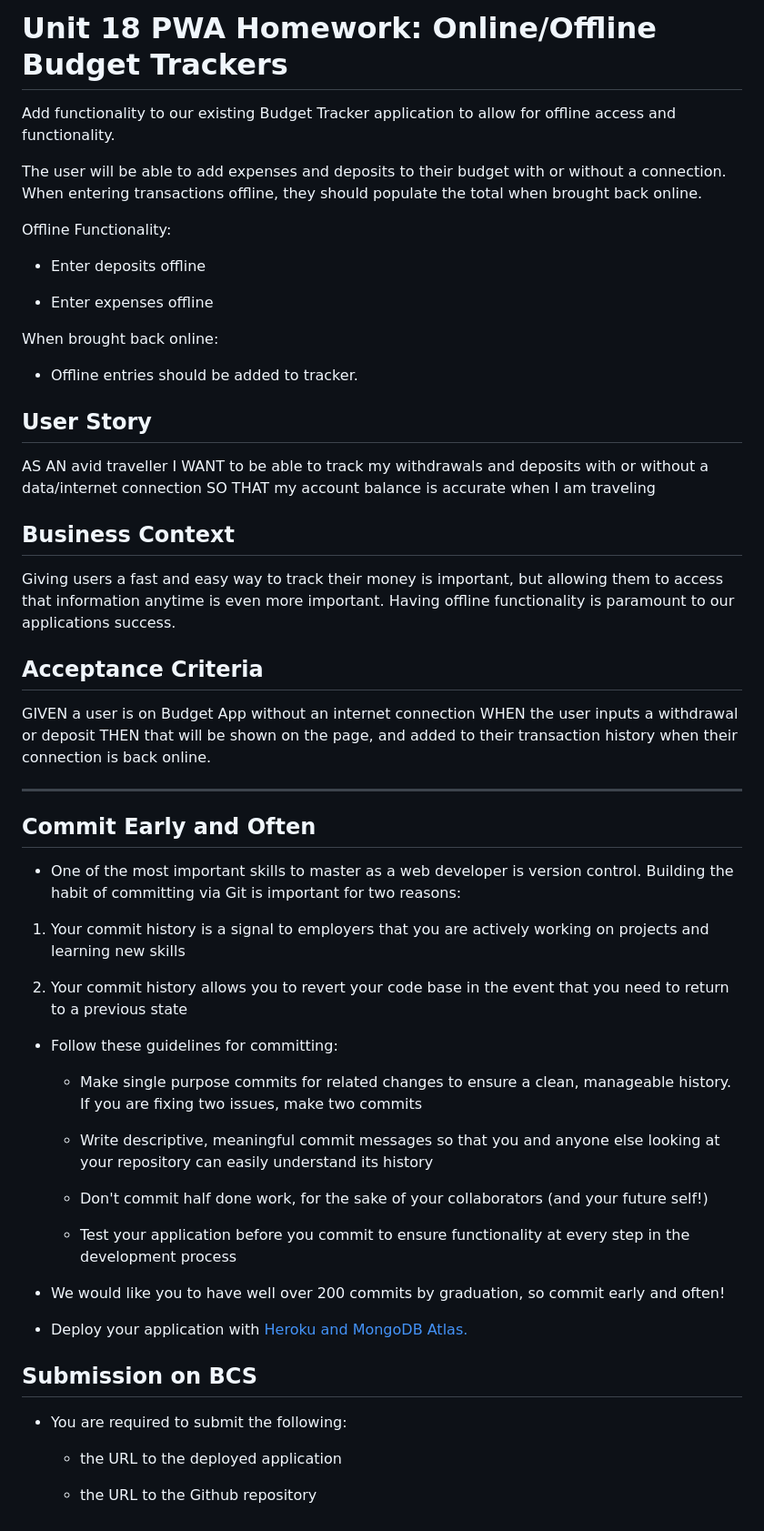
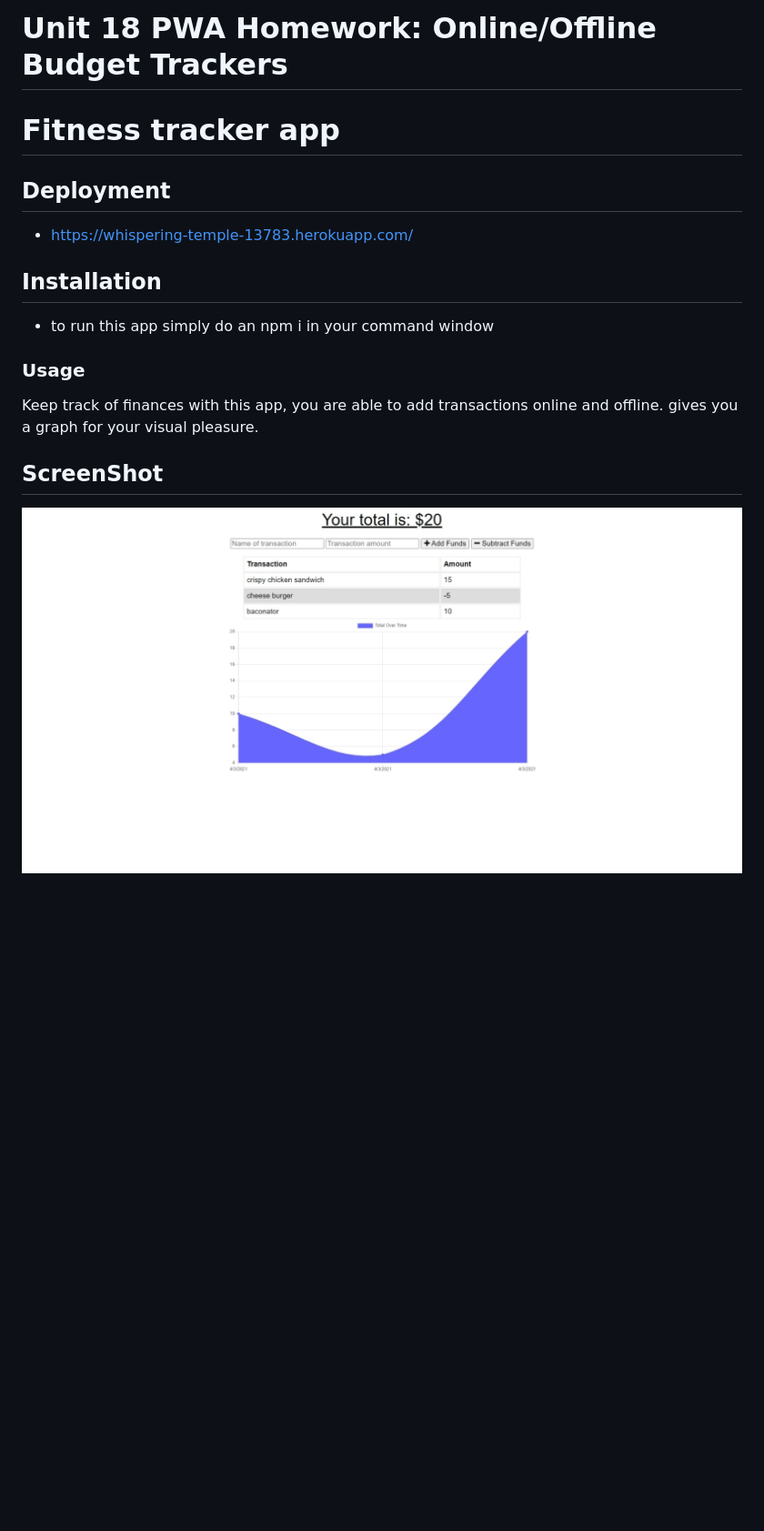
Before and after one commit to theharv1/Budget-tracker, a Markdown page: README.md, the part around the change. Shown: that part at 91% size. Rendered like a GitHub page; pictures changed too: img/transactions.jpeg (added); blank space fills up the shorter version.

```diff
--- a/README.md
+++ b/README.md
@@ -1,62 +1,15 @@
 # Unit 18 PWA Homework: Online/Offline Budget Trackers
+# Fitness tracker app
 
-Add functionality to our existing Budget Tracker application to allow for offline access and functionality.
+## Deployment
+* https://whispering-temple-13783.herokuapp.com/
 
-The user will be able to add expenses and deposits to their budget with or without a connection. When entering transactions offline, they should populate the total when brought back online.
+## Installation
+* to run this app simply do an npm i in your command window
 
-Offline Functionality:
+### Usage
+Keep track of finances with this app, you are able to add transactions online and offline.
+gives you a graph for your visual pleasure.
 
-  * Enter deposits offline
-
-  * Enter expenses offline
-
-When brought back online:
-
-  * Offline entries should be added to tracker.
-
-## User Story
-AS AN avid traveller
-I WANT to be able to track my withdrawals and deposits with or without a data/internet connection
-SO THAT my account balance is accurate when I am traveling
-
-## Business Context
-
-Giving users a fast and easy way to track their money is important, but allowing them to access that information anytime is even more important. Having offline functionality is paramount to our applications success.
-
-
-## Acceptance Criteria
-GIVEN a user is on Budget App without an internet connection
-WHEN the user inputs a withdrawal or deposit
-THEN that will be shown on the page, and added to their transaction history when their connection is back online.
-
-- - -
-
-## Commit Early and Often
-
-* One of the most important skills to master as a web developer is version control. Building the habit of committing via Git is important for two reasons:
-
-1. Your commit history is a signal to employers that you are actively working on projects and learning new skills
-
-2. Your commit history allows you to revert your code base in the event that you need to return to a previous state
-
-* Follow these guidelines for committing:
-
-  * Make single purpose commits for related changes to ensure a clean, manageable history. If you are fixing two issues, make two commits
-
-  * Write descriptive, meaningful commit messages so that you and anyone else looking at your repository can easily understand its history
-
-  * Don't commit half done work, for the sake of your collaborators (and your future self!)
-
-  * Test your application before you commit to ensure functionality at every step in the development process
-
-* We would like you to have well over 200 commits by graduation, so commit early and often!
-
-* Deploy your application with [Heroku and MongoDB Atlas.](../04-Important/MongoAtlas-Deploy.md)
-
-## Submission on BCS
-
-* You are required to submit the following:
-
-  * the URL to the deployed application
-
-  * the URL to the Github repository
+## ScreenShot
+![homepage](./img/transactions.jpeg)
```
Also changed, not shown: 2 other files.
